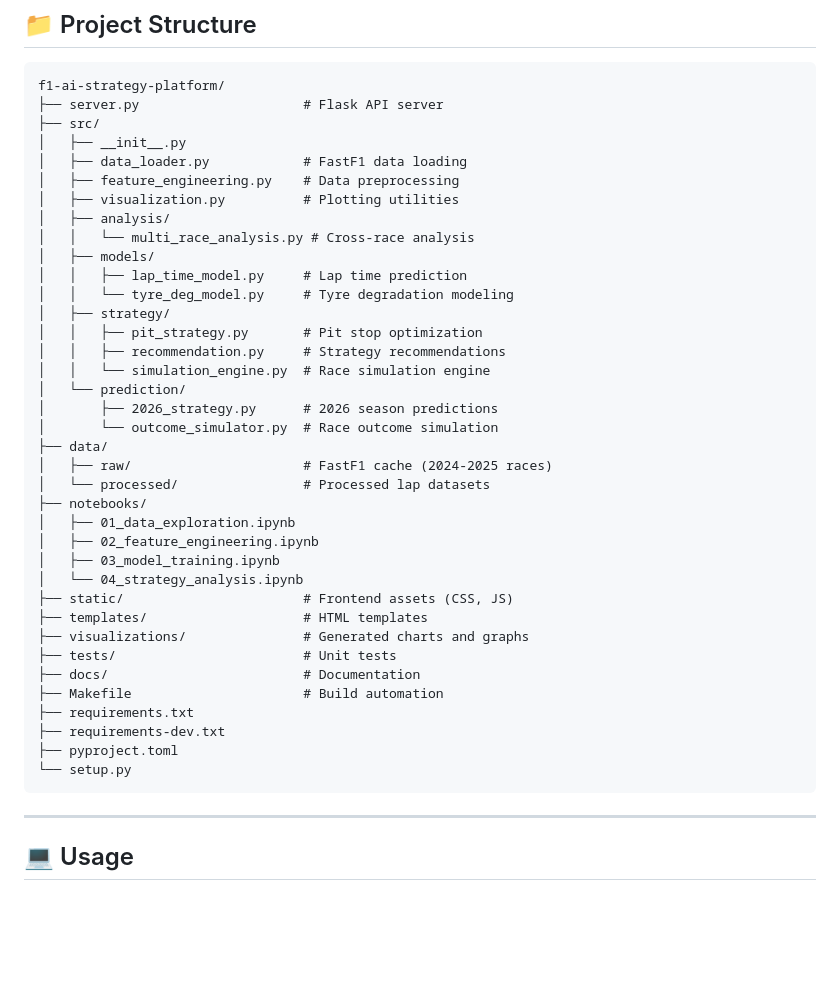
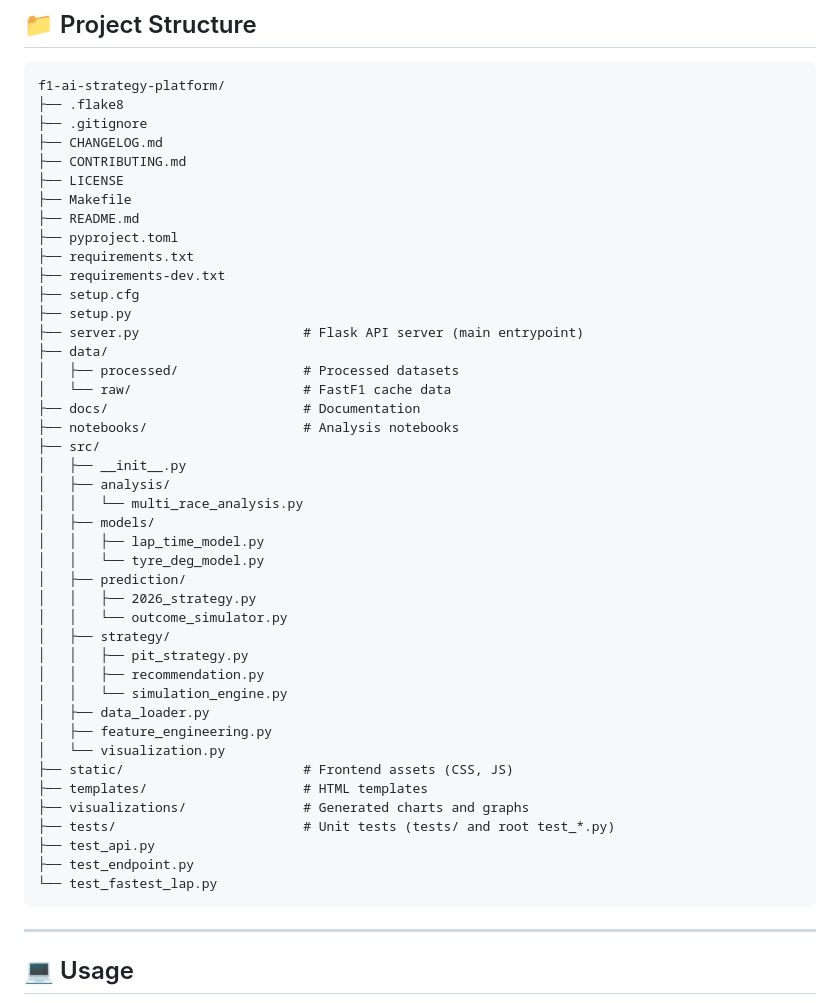
Before and after one commit to srujan911/f1-ai-strategy-platform, a Markdown page: README.md, the part around the change. Drawn GitHub-style; blank space fills up the shorter version.

Commit message:
docs: Refresh project structure to match workspace

````diff
--- a/README.md
+++ b/README.md
@@ -195,42 +195,48 @@ print(f"Degradation coefficients: {coeffs}")
 
 ```
 f1-ai-strategy-platform/
-├── server.py                     # Flask API server
+├── .flake8
+├── .gitignore
+├── CHANGELOG.md
+├── CONTRIBUTING.md
+├── LICENSE
+├── Makefile
+├── README.md
+├── pyproject.toml
+├── requirements.txt
+├── requirements-dev.txt
+├── setup.cfg
+├── setup.py
+├── server.py                     # Flask API server (main entrypoint)
+├── data/
+│   ├── processed/                # Processed datasets
+│   └── raw/                      # FastF1 cache data
+├── docs/                         # Documentation
+├── notebooks/                    # Analysis notebooks
 ├── src/
 │   ├── __init__.py
-│   ├── data_loader.py            # FastF1 data loading
-│   ├── feature_engineering.py    # Data preprocessing
-│   ├── visualization.py          # Plotting utilities
 │   ├── analysis/
-│   │   └── multi_race_analysis.py # Cross-race analysis
+│   │   └── multi_race_analysis.py
 │   ├── models/
-│   │   ├── lap_time_model.py     # Lap time prediction
-│   │   └── tyre_deg_model.py     # Tyre degradation modeling
+│   │   ├── lap_time_model.py
+│   │   └── tyre_deg_model.py
+│   ├── prediction/
+│   │   ├── 2026_strategy.py
+│   │   └── outcome_simulator.py
 │   ├── strategy/
-│   │   ├── pit_strategy.py       # Pit stop optimization
-│   │   ├── recommendation.py     # Strategy recommendations
-│   │   └── simulation_engine.py  # Race simulation engine
-│   └── prediction/
-│       ├── 2026_strategy.py      # 2026 season predictions
-│       └── outcome_simulator.py  # Race outcome simulation
-├── data/
-│   ├── raw/                      # FastF1 cache (2024-2025 races)
-│   └── processed/                # Processed lap datasets
-├── notebooks/
-│   ├── 01_data_exploration.ipynb
-│   ├── 02_feature_engineering.ipynb
-│   ├── 03_model_training.ipynb
-│   └── 04_strategy_analysis.ipynb
+│   │   ├── pit_strategy.py
+│   │   ├── recommendation.py
+│   │   └── simulation_engine.py
+│   ├── data_loader.py
+│   ├── feature_engineering.py
+│   └── visualization.py
 ├── static/                       # Frontend assets (CSS, JS)
 ├── templates/                    # HTML templates
 ├── visualizations/               # Generated charts and graphs
-├── tests/                        # Unit tests
-├── docs/                         # Documentation
-├── Makefile                      # Build automation
-├── requirements.txt
-├── requirements-dev.txt
-├── pyproject.toml
-└── setup.py
+├── tests/                        # Unit tests (tests/ and root test_*.py)
+├── test_api.py
+├── test_endpoint.py
+└── test_fastest_lap.py
 ```
 
 ---
````
